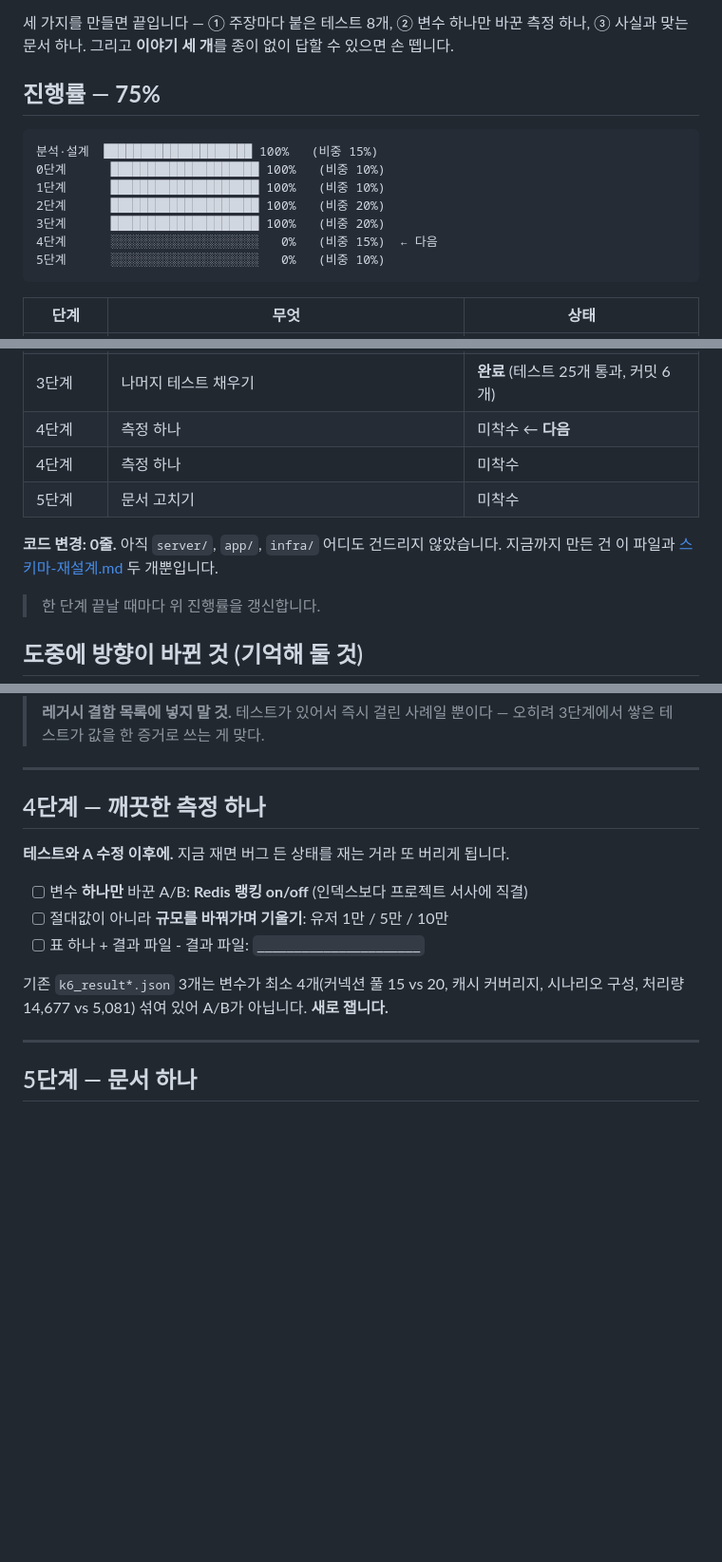
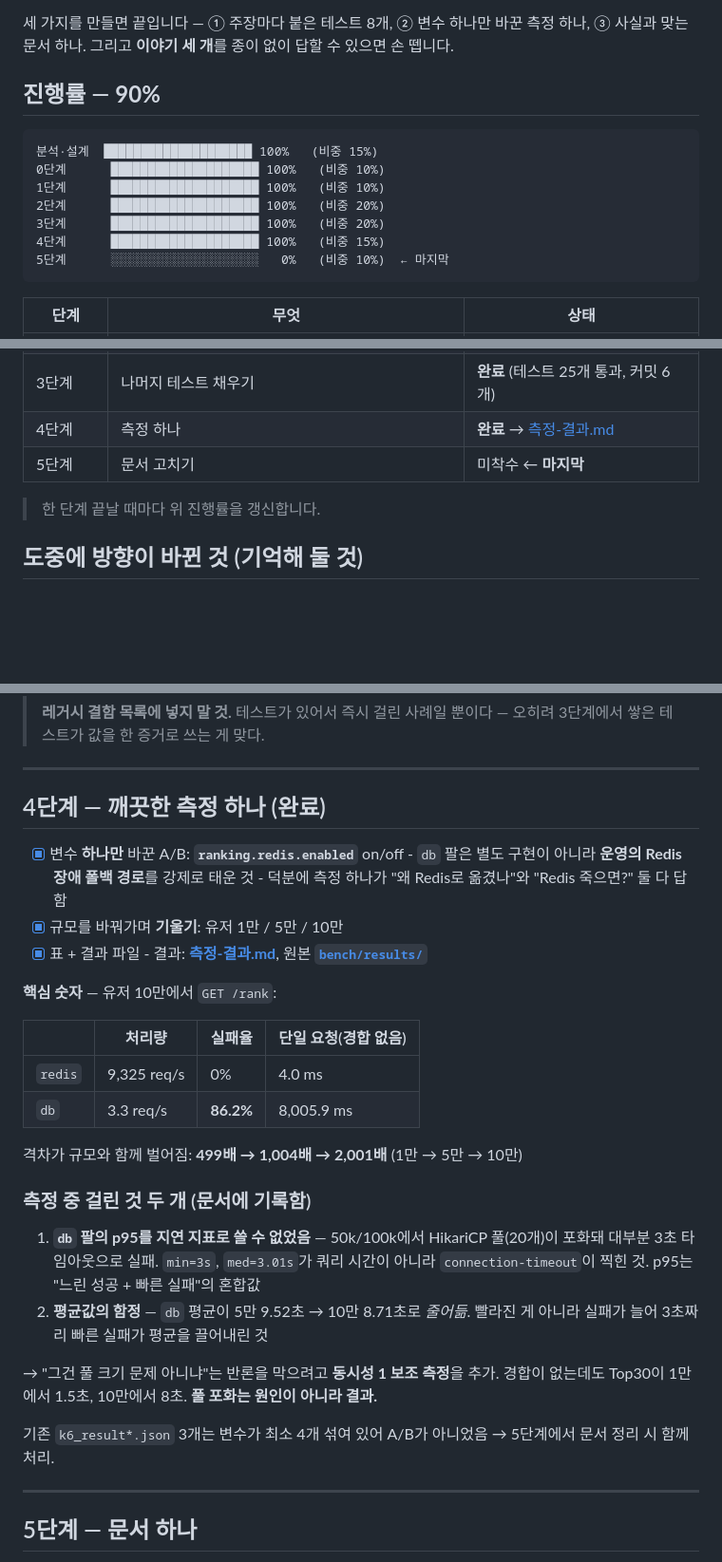
Before and after one commit to Layla7120/code_test_reminder_server, a Markdown page: docs/작업중.md, 3 parts joined by grey strips. Shown at 95% size. GitHub-like rendering; blank space fills up the shorter version.

Commit message:
docs: 4단계 완료 반영 (진행률 90%)
측정 결과 요약과 증명 파일 경로 기록.
측정 중 걸린 두 가지(풀 포화로 p95 오염, 평균값의 함정)와
그에 대한 대응(동시성 1 보조 측정)도 함께 남김.

Co-Authored-By: Claude Opus 5 <noreply@anthropic.com>

````diff
--- a/docs/작업중.md
+++ b/docs/작업중.md
@@ -19,7 +19,7 @@
 세 가지를 만들면 끝입니다 — ① 주장마다 붙은 테스트 8개, ② 변수 하나만 바꾼 측정 하나,
 ③ 사실과 맞는 문서 하나. 그리고 **이야기 세 개**를 종이 없이 답할 수 있으면 손 뗍니다.
 
-## 진행률 — **75%**
+## 진행률 — **90%**
 
 ```
 분석·설계  ████████████████████ 100%   (비중 15%)
@@ -27,8 +27,8 @@
 1단계      ████████████████████ 100%   (비중 10%)
 2단계      ████████████████████ 100%   (비중 20%)
 3단계      ████████████████████ 100%   (비중 20%)
-4단계      ░░░░░░░░░░░░░░░░░░░░   0%   (비중 15%)  ← 다음
-5단계      ░░░░░░░░░░░░░░░░░░░░   0%   (비중 10%)
+4단계      ████████████████████ 100%   (비중 15%)
+5단계      ░░░░░░░░░░░░░░░░░░░░   0%   (비중 10%)  ← 마지막
 ```
 
 | 단계 | 무엇 | 상태 |
@@ -38,12 +38,8 @@
 | 1단계 | 첫 테스트 하나 (동시 그룹 참여) | **완료** (테스트 6개 통과) |
 | 2단계 | 버그 A 재현 후 수정 | **완료** (테스트 16개 통과, 커밋 4개) |
 | 3단계 | 나머지 테스트 채우기 | **완료** (테스트 25개 통과, 커밋 6개) |
-| 4단계 | 측정 하나 | 미착수 ← **다음** |
-| 4단계 | 측정 하나 | 미착수 |
-| 5단계 | 문서 고치기 | 미착수 |
-
-**코드 변경: 0줄.** 아직 `server/`, `app/`, `infra/` 어디도 건드리지 않았습니다.
-지금까지 만든 건 이 파일과 [스키마-재설계.md](스키마-재설계.md) 두 개뿐입니다.
+| 4단계 | 측정 하나 | **완료** → [측정-결과.md](측정-결과.md) |
+| 5단계 | 문서 고치기 | 미착수 ← **마지막** |
 
 > 한 단계 끝날 때마다 위 진행률을 갱신합니다.
 
@@ -269,17 +265,36 @@ DB 실제:    5개
 
 ---
 
-## 4단계 — 깨끗한 측정 하나
+## 4단계 — 깨끗한 측정 하나 (완료)
 
-**테스트와 A 수정 이후에.** 지금 재면 버그 든 상태를 재는 거라 또 버리게 됩니다.
+- [x] 변수 **하나만** 바꾼 A/B: **`ranking.redis.enabled`** on/off
+      - `db` 팔은 별도 구현이 아니라 **운영의 Redis 장애 폴백 경로**를 강제로 태운 것
+      - 덕분에 측정 하나가 "왜 Redis로 옮겼나"와 "Redis 죽으면?" 둘 다 답함
+- [x] 규모를 바꿔가며 **기울기**: 유저 1만 / 5만 / 10만
+- [x] 표 + 결과 파일
+      - 결과: **[측정-결과.md](측정-결과.md)**, 원본 **[`bench/results/`](../bench/results/)**
 
-- [ ] 변수 **하나만** 바꾼 A/B: **Redis 랭킹 on/off** (인덱스보다 프로젝트 서사에 직결)
-- [ ] 절대값이 아니라 **규모를 바꿔가며 기울기**: 유저 1만 / 5만 / 10만
-- [ ] 표 하나 + 결과 파일
-      - 결과 파일: `______________________`
+**핵심 숫자** — 유저 10만에서 `GET /rank`:
 
-기존 `k6_result*.json` 3개는 변수가 최소 4개(커넥션 풀 15 vs 20, 캐시 커버리지, 시나리오 구성,
-처리량 14,677 vs 5,081) 섞여 있어 A/B가 아닙니다. **새로 잽니다.**
+| | 처리량 | 실패율 | 단일 요청(경합 없음) |
+|---|---|---|---|
+| `redis` | 9,325 req/s | 0% | 4.0 ms |
+| `db` | 3.3 req/s | **86.2%** | 8,005.9 ms |
+
+격차가 규모와 함께 벌어짐: **499배 → 1,004배 → 2,001배** (1만 → 5만 → 10만)
+
+### 측정 중 걸린 것 두 개 (문서에 기록함)
+
+1. **`db` 팔의 p95를 지연 지표로 쓸 수 없었음** — 50k/100k에서 HikariCP 풀(20개)이
+   포화돼 대부분 3초 타임아웃으로 실패. `min=3s`, `med=3.01s`가 쿼리 시간이 아니라
+   `connection-timeout`이 찍힌 것. p95는 "느린 성공 + 빠른 실패"의 혼합값
+2. **평균값의 함정** — `db` 평균이 5만 9.52초 → 10만 8.71초로 *줄어듦*.
+   빨라진 게 아니라 실패가 늘어 3초짜리 빠른 실패가 평균을 끌어내린 것
+
+→ "그건 풀 크기 문제 아니냐"는 반론을 막으려고 **동시성 1 보조 측정**을 추가.
+경합이 없는데도 Top30이 1만에서 1.5초, 10만에서 8초. **풀 포화는 원인이 아니라 결과.**
+
+기존 `k6_result*.json` 3개는 변수가 최소 4개 섞여 있어 A/B가 아니었음 → 5단계에서 문서 정리 시 함께 처리.
 
 ---
 
````
